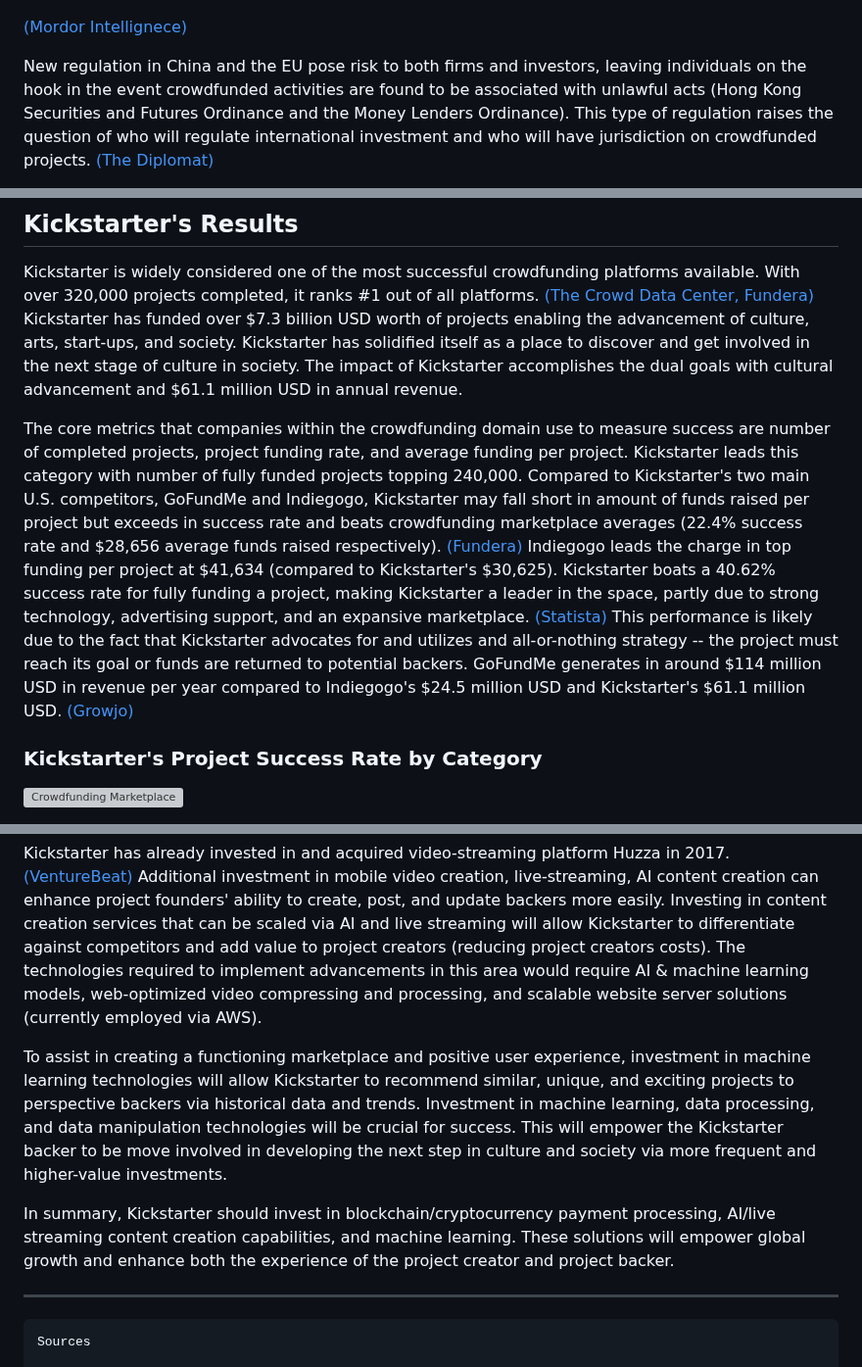
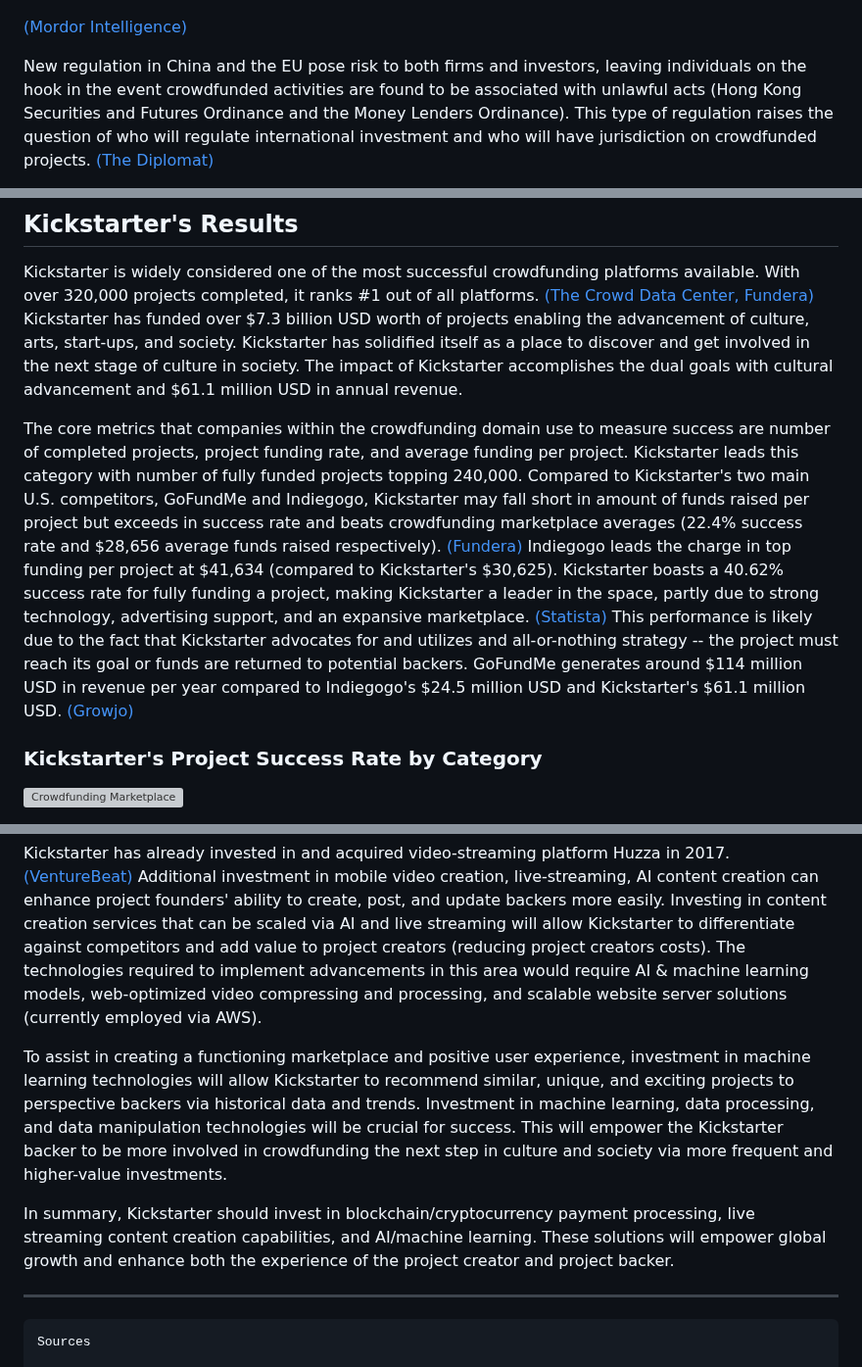
Before and after one commit to dakunkel/Module_1_Challenge, a Markdown page: README.md, 3 parts joined by grey strips. Shown at 98% size. Rendered like a GitHub page; grey boxes are pictures that could not be loaded.

Commit message:
updating mispellings

```diff
--- a/README.md
+++ b/README.md
@@ -66,7 +66,7 @@ Kickstarter sits within the alternative investing domain within FinTech, specifi
 
 ![Peer to Peer Lending Market Size 2021 to 2023](https://github.com/dakunkel/Module_1_Challenge/blob/9b474e007c98823f08142dd98889f946bf8cfd6e/Images/Peer-to-Peer-(P2P)-Lending-Market-Size-2021-to-2030.jpg)
 
-[(Mordor Intellignece)](https://www.mordorintelligence.com/industry-reports/crowdfunding-market)
+[(Mordor Intelligence)](https://www.mordorintelligence.com/industry-reports/crowdfunding-market)
 
 New regulation in China and the EU pose risk to both firms and investors, leaving individuals on the hook in the event crowdfunded activities are found to be associated with unlawful acts (Hong Kong Securities and Futures Ordinance and the Money Lenders Ordinance).  This type of regulation raises the question of who will regulate international investment and who will have jurisdiction on crowdfunded projects. [(The Diplomat)](https://thediplomat.com/2023/01/hong-kongs-crowdfunding-regulations-could-have-global-ramifications/)
 
@@ -95,7 +95,7 @@ Major companies in the crowdfunding domain to watch:
 
 Kickstarter is widely considered one of the most successful crowdfunding platforms available.  With over 320,000 projects completed, it ranks #1 out of all platforms. [(The Crowd Data Center, Fundera)](https://www.thecrowdfundingcenter.com/data/projects)  Kickstarter has funded over $7.3 billion USD worth of projects enabling the advancement of culture, arts, start-ups, and society.  Kickstarter has solidified itself as a place to discover and get involved in the next stage of culture in society.  The impact of Kickstarter accomplishes the dual goals with cultural advancement and $61.1 million USD in annual revenue.
 
-The core metrics that companies within the crowdfunding domain use to measure success are number of completed projects, project funding rate, and average funding per project.  Kickstarter leads this category with number of fully funded projects topping 240,000.  Compared to Kickstarter's two main U.S. competitors, GoFundMe and Indiegogo, Kickstarter may fall short in amount of funds raised per project but exceeds in success rate and beats crowdfunding marketplace averages (22.4% success rate and $28,656 average funds raised respectively). [(Fundera)](https://www.fundera.com/resources/crowdfunding-statistics) Indiegogo leads the charge in top funding per project at $41,634 (compared to Kickstarter's $30,625).  Kickstarter boats a 40.62% success rate for fully funding a project, making Kickstarter a leader in the space, partly due to strong technology, advertising support, and an expansive marketplace.  [(Statista)](https://www.statista.com/statistics/235405/kickstarter-project-funding-success-rate/) This performance is likely due to the fact that Kickstarter advocates for and utilizes and all-or-nothing strategy -- the project must reach its goal or funds are returned to potential backers.  GoFundMe generates in around $114 million USD in revenue per year compared to Indiegogo's $24.5 million USD and Kickstarter's $61.1 million USD. [(Growjo)](https://growjo.com/company/Indiegogo)
+The core metrics that companies within the crowdfunding domain use to measure success are number of completed projects, project funding rate, and average funding per project.  Kickstarter leads this category with number of fully funded projects topping 240,000.  Compared to Kickstarter's two main U.S. competitors, GoFundMe and Indiegogo, Kickstarter may fall short in amount of funds raised per project but exceeds in success rate and beats crowdfunding marketplace averages (22.4% success rate and $28,656 average funds raised respectively). [(Fundera)](https://www.fundera.com/resources/crowdfunding-statistics) Indiegogo leads the charge in top funding per project at $41,634 (compared to Kickstarter's $30,625).  Kickstarter boasts a 40.62% success rate for fully funding a project, making Kickstarter a leader in the space, partly due to strong technology, advertising support, and an expansive marketplace.  [(Statista)](https://www.statista.com/statistics/235405/kickstarter-project-funding-success-rate/) This performance is likely due to the fact that Kickstarter advocates for and utilizes and all-or-nothing strategy -- the project must reach its goal or funds are returned to potential backers.  GoFundMe generates around $114 million USD in revenue per year compared to Indiegogo's $24.5 million USD and Kickstarter's $61.1 million USD. [(Growjo)](https://growjo.com/company/Indiegogo)
 
 ### Kickstarter's Project Success Rate by Category
 
@@ -109,9 +109,9 @@ As a FinTech consultant, I would recommend Kickstarter continue to prioritize em
 
 Kickstarter has already invested in and acquired video-streaming platform Huzza in 2017. [(VentureBeat)](https://venturebeat.com/business/kickstarter-acquires-video-streaming-community-platform-huzza-opens-first-office-outside-the-u-s/) Additional investment in mobile video creation, live-streaming, AI content creation can enhance project founders' ability to create, post, and update backers more easily.  Investing in content creation services that can be scaled via AI and live streaming will allow Kickstarter to differentiate against competitors and add value to project creators (reducing project creators costs).  The technologies required to implement advancements in this area would require AI & machine learning models, web-optimized video compressing and processing, and scalable website server solutions (currently employed via AWS).
 
-To assist in creating a functioning marketplace and positive user experience, investment in machine learning technologies will allow Kickstarter to recommend similar, unique, and exciting projects to perspective backers via historical data and trends.  Investment in machine learning, data processing, and data manipulation technologies will be crucial for success.  This will empower the Kickstarter backer to be move involved in developing the next step in culture and society via more frequent and higher-value investments.
+To assist in creating a functioning marketplace and positive user experience, investment in machine learning technologies will allow Kickstarter to recommend similar, unique, and exciting projects to perspective backers via historical data and trends.  Investment in machine learning, data processing, and data manipulation technologies will be crucial for success.  This will empower the Kickstarter backer to be more involved in crowdfunding the next step in culture and society via more frequent and higher-value investments.
 
-In summary, Kickstarter should invest in blockchain/cryptocurrency payment processing, AI/live streaming content creation capabilities, and machine learning.  These solutions will empower global growth and enhance both the experience of the project creator and project backer.
+In summary, Kickstarter should invest in blockchain/cryptocurrency payment processing, live streaming content creation capabilities, and AI/machine learning.  These solutions will empower global growth and enhance both the experience of the project creator and project backer.
 
 ---
 
```
